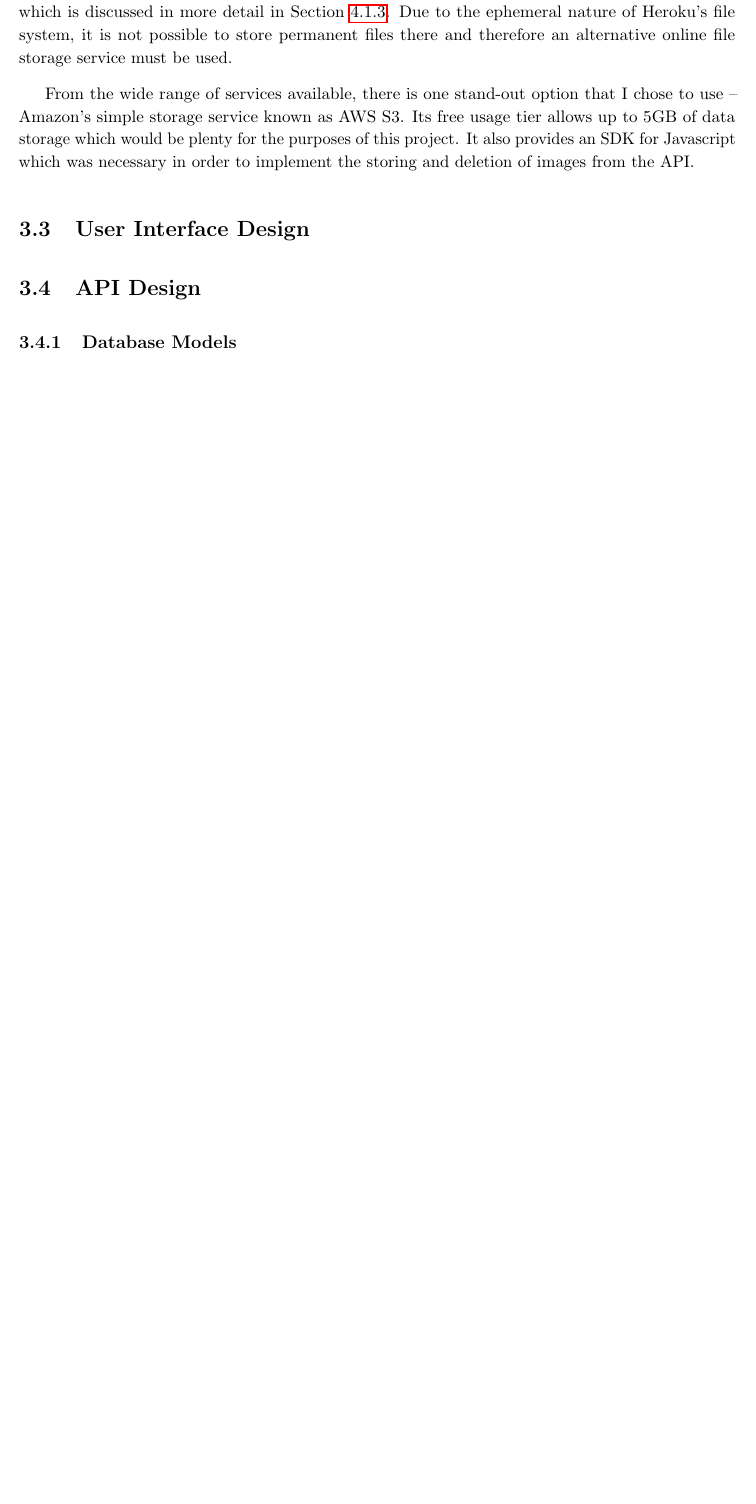
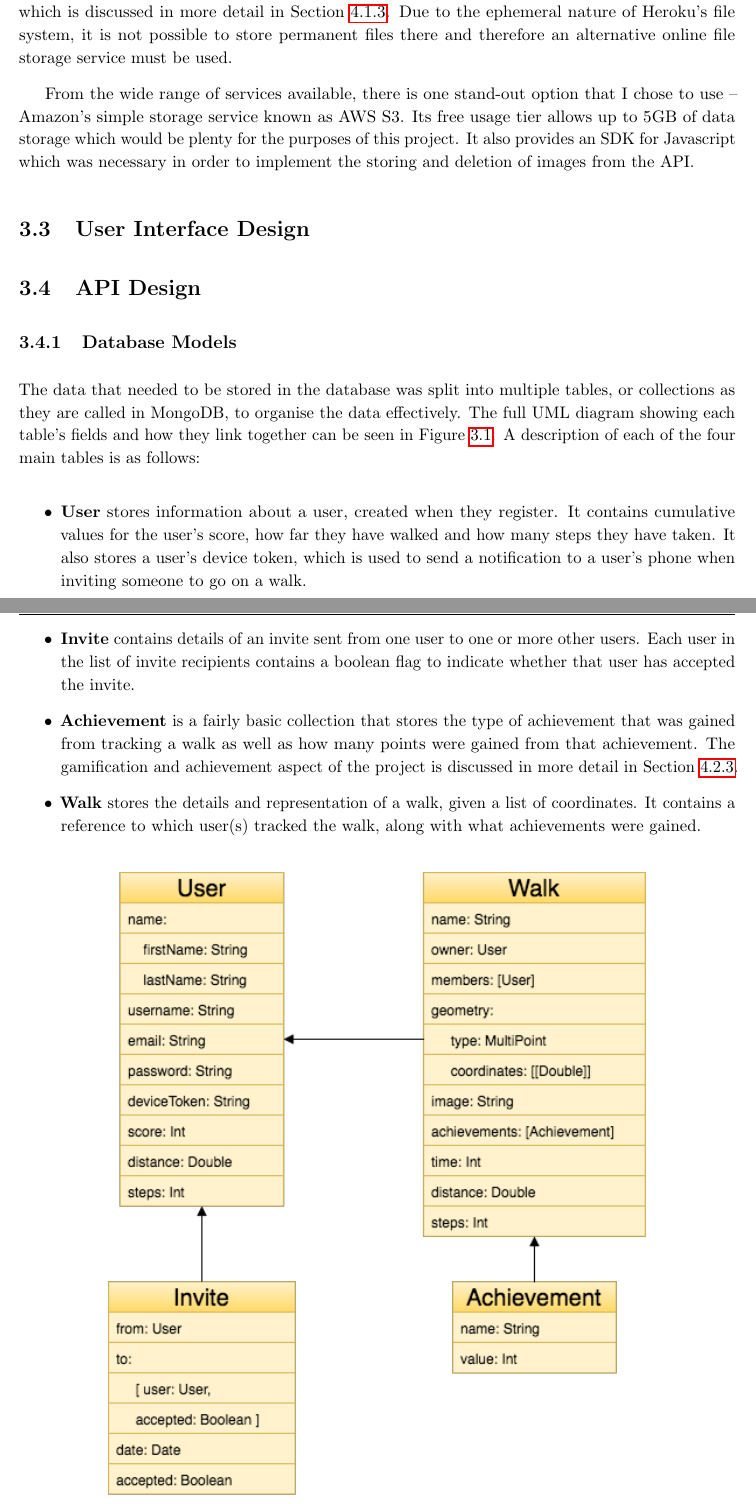
Before and after one commit to jonomuller/imperial-final-report, a LaTeX thesis (FinalReport.tex, which reads sections/design.tex): part of page 21 of 29 before the commit and two parts of pages 21 and 22 of 31 after it, the two joined at a grey line, cut so that both start at the same text, the shorter picture padded with empty space. Compiled offline with pdfLaTeX.

Commit message:
Write section on database models and include UML diagram (3.4.1)

```diff
--- a/sections/design.tex
+++ b/sections/design.tex
@@ -95,4 +95,26 @@ From the wide range of services available, there is one stand-out option that I
 
 % types of models – user, walk, invite, etc.
 
+The data that needed to be stored in the database was split into multiple tables, or collections as they are called in MongoDB, to organise the data effectively. The full UML diagram showing each table's fields and how they link together can be seen in Figure \ref{fig:db-models}. A description of each of the four main tables is as follows:
+
+\begin{itemize}
+  \item \textbf{User} stores information about a user, created when they register. It contains cumulative values for the user's score, how far they have walked and how many steps they have taken. It also stores a user's device token, which is used to send a notification to a user's phone when inviting someone to go on a walk.
+
+  \item \textbf{Invite} contains details of an invite sent from one user to one or more other users. Each user in the list of invite recipients contains a boolean flag to indicate whether that user has accepted the invite.
+
+  \item \textbf{Achievement} is a fairly basic collection that stores the type of achievement that was gained from tracking a walk as well as how many points were gained from that achievement. The gamification and achievement aspect of the project is discussed in more detail in Section \ref{subsection:gamification}.
+
+  \item \textbf{Walk} stores the details and representation of a walk, given a list of coordinates. It contains a reference to which user(s) tracked the walk, along with what achievements were gained.
+\end{itemize}
+
+% add required fields
+% write description about each one?
+
+\begin{figure}[hbt]
+  \centering
+  \includegraphics[width=0.75\textwidth]{db-models}
+  \caption{Diagram of the different database models used in the project. Arrows indicate where a table references another table}
+  \label{fig:db-models}
+\end{figure}
+
 \subsection{Endpoint Structure}
```
Also changed, not shown: sections/implementation.tex (+3 -1 lines), images/db-models.png (added).
